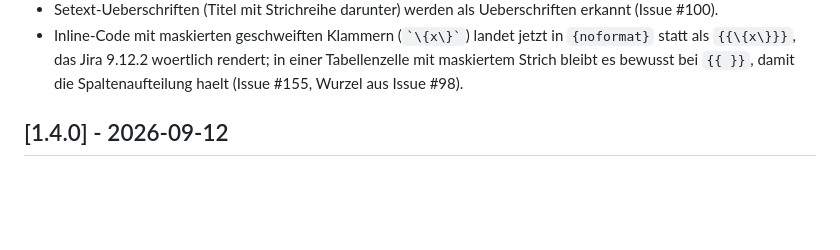
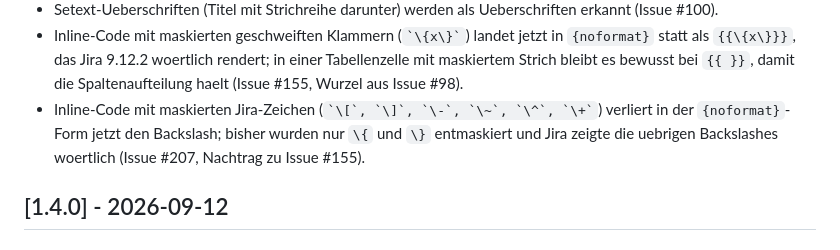
Before and after one commit to pascallink/webkit-ext, a Markdown page: jira-markdown-converter/CHANGELOG.md, the part around the change. Drawn GitHub-style; blank space fills up the shorter version.

Commit message:
docs(jira): changelog-eintrag zu noformat-escapes (issue 207)
Umgesetzt von ollama/qwen2.5-coder:14b via aider.

Co-Authored-By: Claude Opus 5 <noreply@anthropic.com>

```diff
--- a/jira-markdown-converter/CHANGELOG.md
+++ b/jira-markdown-converter/CHANGELOG.md
@@ -94,6 +94,10 @@ festgehalten. Das Format orientiert sich an
   in `{noformat}` statt als `{{\{x\}}}`, das Jira 9.12.2 woertlich rendert;
   in einer Tabellenzelle mit maskiertem Strich bleibt es bewusst bei `{{ }}`,
   damit die Spaltenaufteilung haelt (Issue #155, Wurzel aus Issue #98).
+- Inline-Code mit maskierten Jira-Zeichen (`` `\[`, `\]`, `\-`, `\~`, `\^`, `\+` ``)
+  verliert in der `{noformat}`-Form jetzt den Backslash; bisher wurden nur
+  `\{` und `\}` entmaskiert und Jira zeigte die uebrigen Backslashes
+  woertlich (Issue #207, Nachtrag zu Issue #155).
 
 ## [1.4.0] - 2026-09-12
 
```
